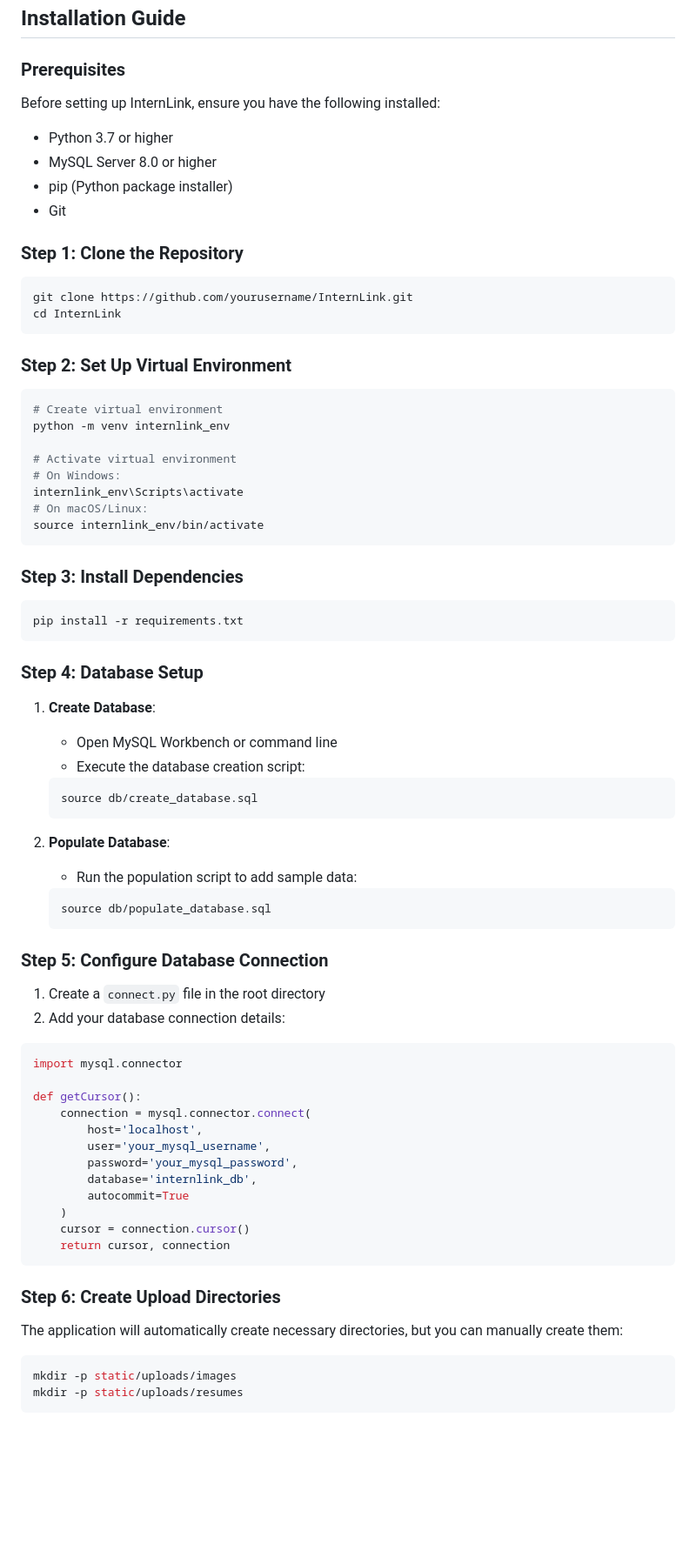
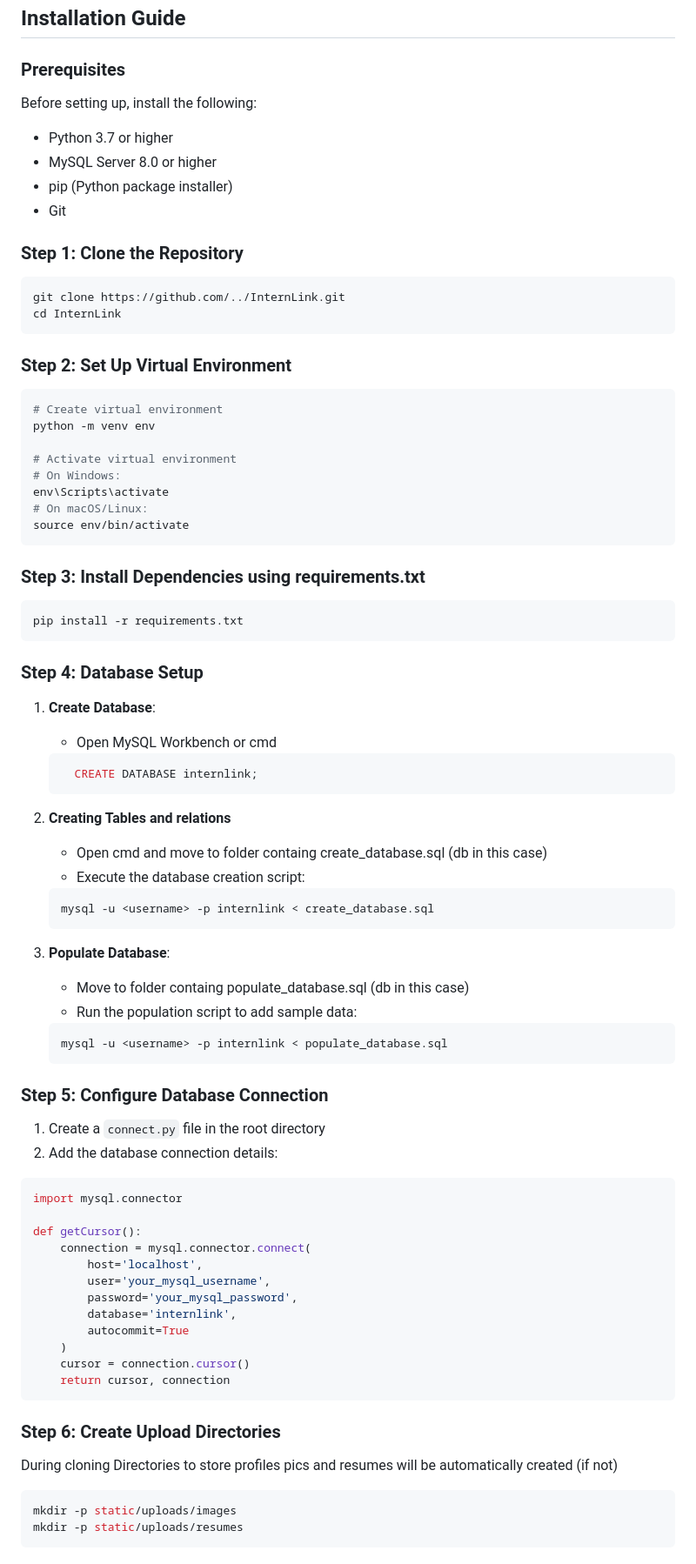
Before and after one commit to Akhil-Krishna/InternLink, a Markdown page: README.md, the part around one of its changes. Shown at 87% size. Drawn GitHub-style; blank space fills up the shorter version.

````diff
--- a/README.md
+++ b/README.md
@@ -34,7 +34,7 @@ InternLink is a comprehensive web-based internship management platform designed
 
 ### Prerequisites
 
-Before setting up InternLink, ensure you have the following installed:
+Before setting up, install the following:
 - Python 3.7 or higher
 - MySQL Server 8.0 or higher
 - pip (Python package installer)
@@ -43,7 +43,7 @@ Before setting up InternLink, ensure you have the following installed:
 ### Step 1: Clone the Repository
 
 ```bash
-git clone https://github.com/yourusername/InternLink.git
+git clone https://github.com/../InternLink.git
 cd InternLink
 ```
 
@@ -51,16 +51,16 @@ cd InternLink
 
 ```bash
 # Create virtual environment
-python -m venv internlink_env
+python -m venv env
 
 # Activate virtual environment
 # On Windows:
-internlink_env\Scripts\activate
+env\Scripts\activate
 # On macOS/Linux:
-source internlink_env/bin/activate
+source env/bin/activate
 ```
 
-### Step 3: Install Dependencies
+### Step 3: Install Dependencies using requirements.txt
 
 ```bash
 pip install -r requirements.txt
@@ -69,22 +69,28 @@ pip install -r requirements.txt
 ### Step 4: Database Setup
 
 1. **Create Database**:
-   - Open MySQL Workbench or command line
+   - Open MySQL Workbench or cmd
+    ```sql
+      CREATE DATABASE internlink;
+    ```
+2. **Creating Tables and relations**
+   - Open cmd and move to folder containg create_database.sql (db in this case)
    - Execute the database creation script:
    ```sql
-   source db/create_database.sql
+   mysql -u <username> -p internlink < create_database.sql
    ```
 
 2. **Populate Database**:
+   - Move to folder containg populate_database.sql (db in this case)
    - Run the population script to add sample data:
    ```sql
-   source db/populate_database.sql
+   mysql -u <username> -p internlink < populate_database.sql
    ```
 
 ### Step 5: Configure Database Connection
 
 1. Create a `connect.py` file in the root directory
-2. Add your database connection details:
+2. Add the database connection details:
 
 ```python
 import mysql.connector
@@ -94,7 +100,7 @@ def getCursor():
         host='localhost',
         user='your_mysql_username',
         password='your_mysql_password',
-        database='internlink_db',
+        database='internlink',
         autocommit=True
     )
     cursor = connection.cursor()
@@ -103,7 +109,7 @@ def getCursor():
 
 ### Step 6: Create Upload Directories
 
-The application will automatically create necessary directories, but you can manually create them:
+During cloning Directories to store profiles pics and resumes will be automatically created (if not)
 
 ```bash
 mkdir -p static/uploads/images
````
Also changed, not shown: other parts of README.md (+50 -67 lines).
